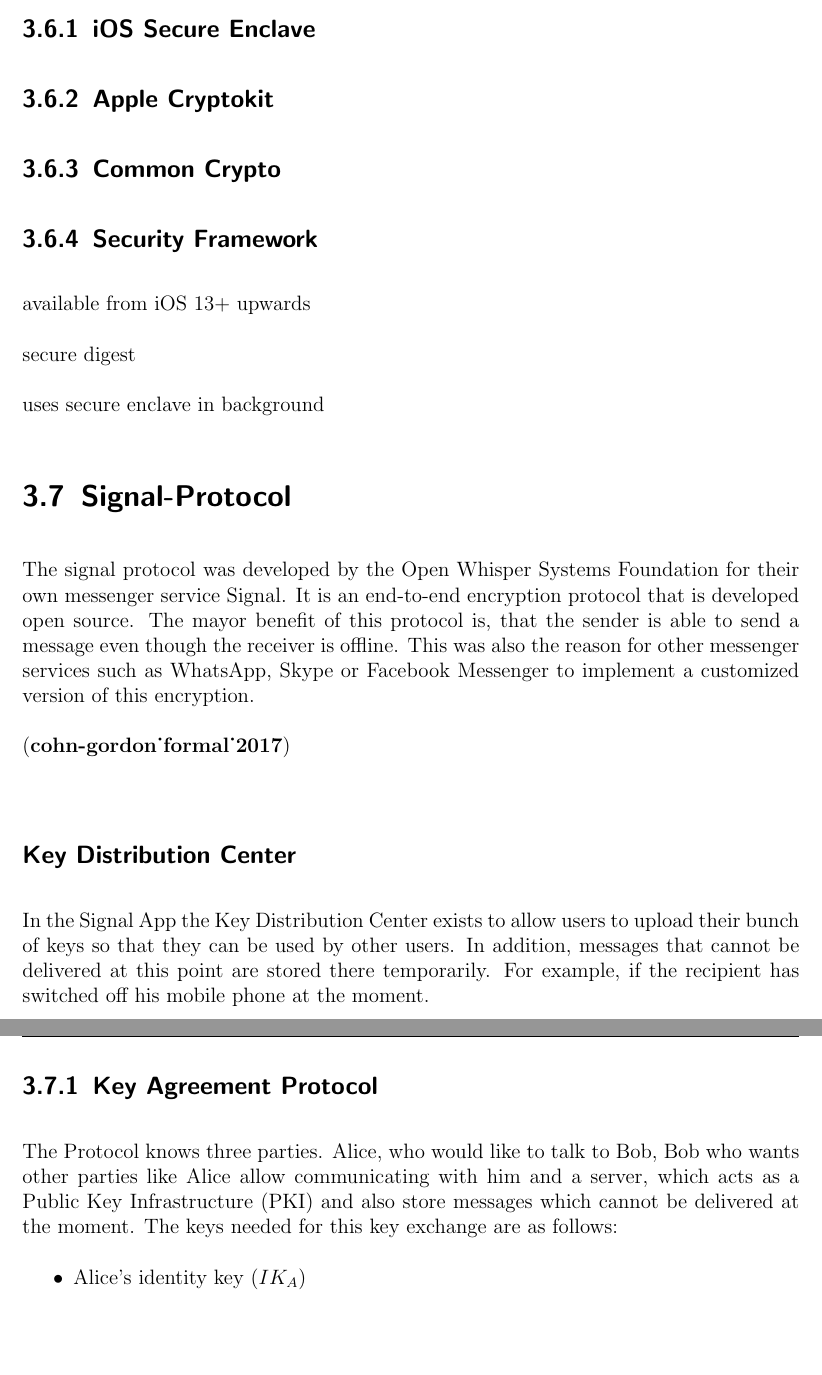
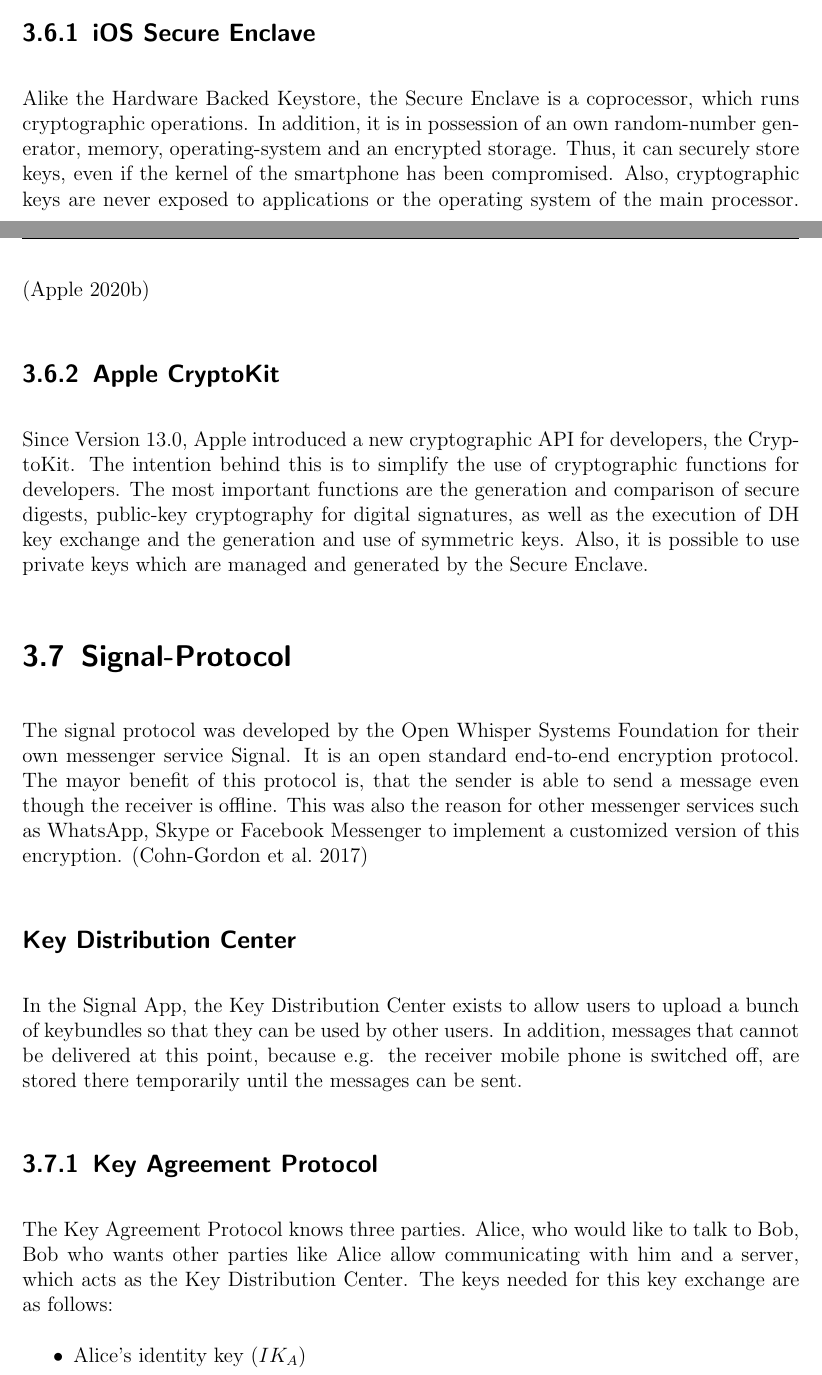
Before and after one commit to achimwinter/bachelor, a LaTeX thesis (thesis/thesis.tex): two parts of pages 14 and 15 of 29 before the commit and two parts of pages 13 and 14 of 30 after it, joined at a grey line, cut so that both start at the same text, the shorter picture padded with empty space. Compiled offline with pdfLaTeX.

Commit message:
added Content to Android and iOS

```diff
--- a/thesis/thesis.tex
+++ b/thesis/thesis.tex
@@ -27,6 +27,7 @@
 \usepackage{longtable}
 \usepackage{setspace}
 \usepackage{booktabs}
+\usepackage{nameref}
 \usepackage[
 backend=biber,
 style=apa,
@@ -362,41 +363,43 @@ Apple has implemented this feature for all smartphones with an A7 processor chip
 
 \subsection{iOS Secure Enclave}
 
-\subsection{Apple Cryptokit}
+Alike the \nameref{android:HWB}, the Secure Enclave is a coprocessor, which runs cryptographic operations. In addition, it is in possession of an own random-number generator, memory, operating-system and an encrypted storage. Thus, it can securely store keys, even if the kernel of the smartphone has been compromised. Also, cryptographic keys are never exposed to applications or the operating system of the main processor.
+\parencite{apple_storing_2020}
 
-\subsection{Common Crypto}
+\subsection{Apple CryptoKit}
 
-\subsection{Security Framework}
+Since Version 13.0, Apple introduced a new cryptographic API for developers, the CryptoKit. The intention behind this is to simplify the use of cryptographic functions for developers. The most important functions are the generation and comparison of secure digests, public-key cryptography for digital signatures, as well as the execution of DH key exchange and the generation and use of symmetric keys. Also, it is possible to use private keys which are managed and generated by the Secure Enclave.
 
-available from iOS 13+ upwards
+% \subsection{Security Framework}
 
-secure digest
+% available from iOS 13+ upwards
 
-uses secure enclave in background
+% secure digest
+
+% uses secure enclave in background
+
 
 \section{Signal-Protocol}
 
-The signal protocol was developed by the Open Whisper Systems Foundation for their own messenger service Signal. It is an end-to-end encryption protocol that is developed open source. The mayor benefit of this protocol is, that the sender is able to send a message even though the receiver is offline. This was also the reason for other messenger services such as WhatsApp, Skype or Facebook Messenger to implement a customized version of this encryption.
+The signal protocol was developed by the Open Whisper Systems Foundation for their own messenger service Signal. It is an open standard end-to-end encryption protocol. The mayor benefit of this protocol is, that the sender is able to send a message even though the receiver is offline. This was also the reason for other messenger services such as WhatsApp, Skype or Facebook Messenger to implement a customized version of this encryption. \parencite{cohn-gordon_formal_2017}
 % Quelle dafür das andere das auch eingebaut haben.
 
-\parencite{cohn-gordon_formal_2017}
+
 % Seitenzahl benoetigt wenn die komplette Arbeit daraus besteht?
-\newline
 
 \subsection*{Key Distribution Center}
 \label{subsec:KDC}
 
-In the Signal App the Key Distribution Center exists to allow users to upload their bunch of keys so that they can be used by other users. In addition, messages that cannot be delivered at this point are stored there temporarily. For example, if the recipient has switched off his mobile phone at the moment.
+In the Signal App, the Key Distribution Center exists to allow users to upload a bunch of keybundles so that they can be used by other users. In addition, messages that cannot be delivered at this point, because e.g. the receiver mobile phone is switched off, are stored there temporarily until the messages can be sent.
 
 
 \subsection{Key Agreement Protocol}
-The Protocol knows three parties. Alice, who would like to talk to Bob, Bob who wants other parties like Alice allow communicating with him and a server, which acts as a
-Public Key Infrastructure (PKI) and also store messages which cannot be delivered at the moment. The keys needed for this key exchange are as follows:
+The Key Agreement Protocol knows three parties. Alice, who would like to talk to Bob, Bob who wants other parties like Alice allow communicating with him and a server, which acts as the \nameref{subsec:KDC}. The keys needed for this key exchange are as follows:
 \begin{itemize}
   \item Alice's identity key $   (IK_{A})  $
-  \item Alice's ephemeral key $   {EK_{A}}  $
-  \item Bob's identity key $   {IK_{B}}  $
-  \item Bob's one-time prekey $   {OPK_{B}}  $
+  \item Alice's ephemeral key $   ({EK_{A}})  $
+  \item Bob's identity key $   ({IK_{B}})  $
+  \item Bob's one-time prekey $   ({OPK_{B}})  $
 \end{itemize}
 
 Each of these keys is a key pair generated using elliptic curves (X25519 or X448). Though each Bob's one-time prekeys can only be used once and Alice's ephemeral key is generated anew in each key exchange run.
```
Also changed, not shown: thesis/bibliography.bib (+1 -1 lines), thesis/thesis.tex (12 more changed lines), 4 other files.
